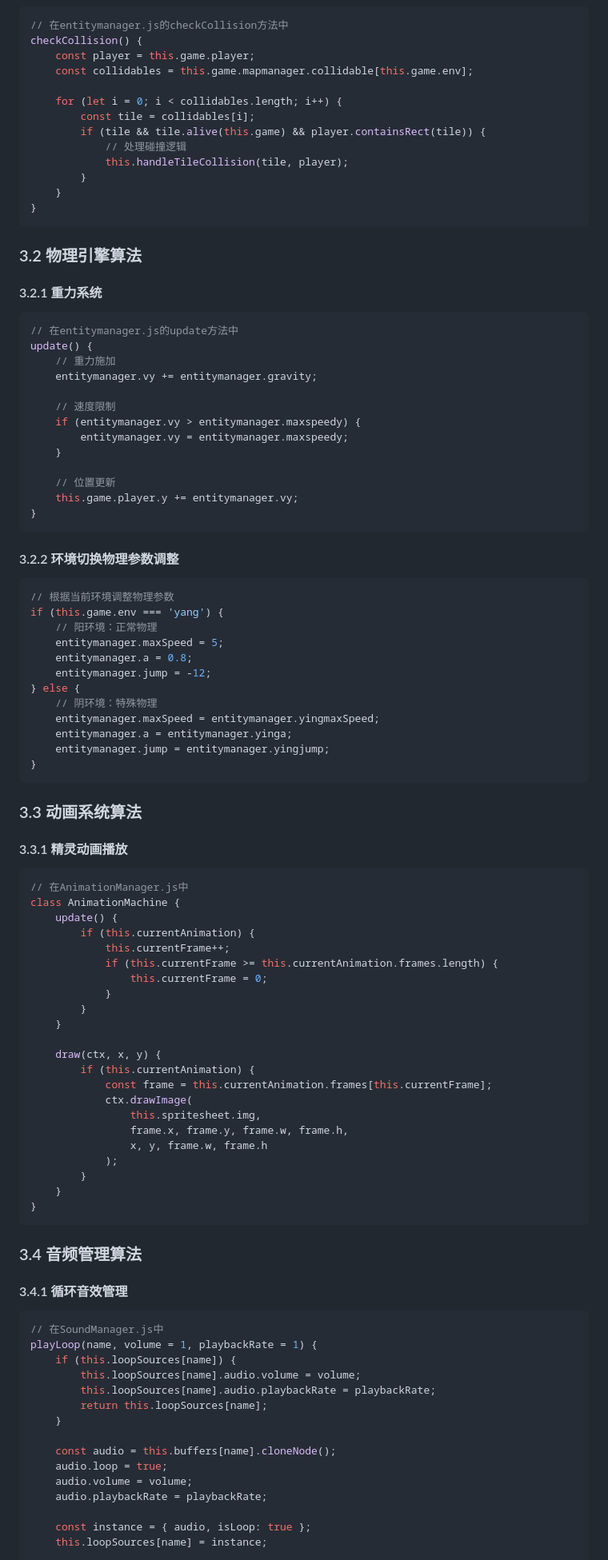
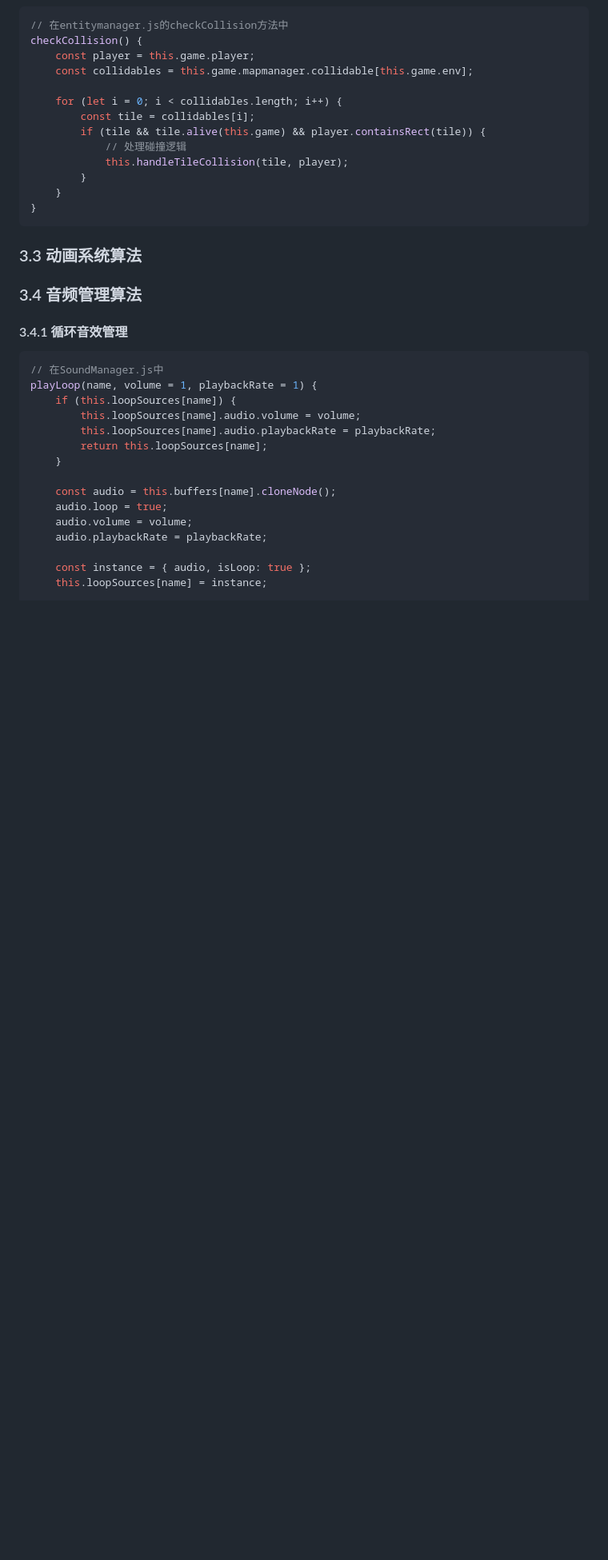
Before and after one commit to WomderBoY/game1, a Markdown page: 项目技术总结报告.md, the part around one of its changes. Shown at 80% size. GitHub-like rendering; blank space fills up the shorter version.

````diff
--- a/项目技术总结报告.md
+++ b/项目技术总结报告.md
@@ -240,68 +240,7 @@ checkCollision() {
 }
 ```
 
-### 3.2 物理引擎算法
-
-#### 3.2.1 重力系统
-```javascript
-// 在entitymanager.js的update方法中
-update() {
-    // 重力施加
-    entitymanager.vy += entitymanager.gravity;
-
-    // 速度限制
-    if (entitymanager.vy > entitymanager.maxspeedy) {
-        entitymanager.vy = entitymanager.maxspeedy;
-    }
-
-    // 位置更新
-    this.game.player.y += entitymanager.vy;
-}
-```
-
-#### 3.2.2 环境切换物理参数调整
-```javascript
-// 根据当前环境调整物理参数
-if (this.game.env === 'yang') {
-    // 阳环境：正常物理
-    entitymanager.maxSpeed = 5;
-    entitymanager.a = 0.8;
-    entitymanager.jump = -12;
-} else {
-    // 阴环境：特殊物理
-    entitymanager.maxSpeed = entitymanager.yingmaxSpeed;
-    entitymanager.a = entitymanager.yinga;
-    entitymanager.jump = entitymanager.yingjump;
-}
-```
-
 ### 3.3 动画系统算法
-
-#### 3.3.1 精灵动画播放
-```javascript
-// 在AnimationManager.js中
-class AnimationMachine {
-    update() {
-        if (this.currentAnimation) {
-            this.currentFrame++;
-            if (this.currentFrame >= this.currentAnimation.frames.length) {
-                this.currentFrame = 0;
-            }
-        }
-    }
-
-    draw(ctx, x, y) {
-        if (this.currentAnimation) {
-            const frame = this.currentAnimation.frames[this.currentFrame];
-            ctx.drawImage(
-                this.spritesheet.img,
-                frame.x, frame.y, frame.w, frame.h,
-                x, y, frame.w, frame.h
-            );
-        }
-    }
-}
-```
 
 ### 3.4 音频管理算法
 
````
Also changed, not shown: other parts of 项目技术总结报告.md (+0 -138 lines).
